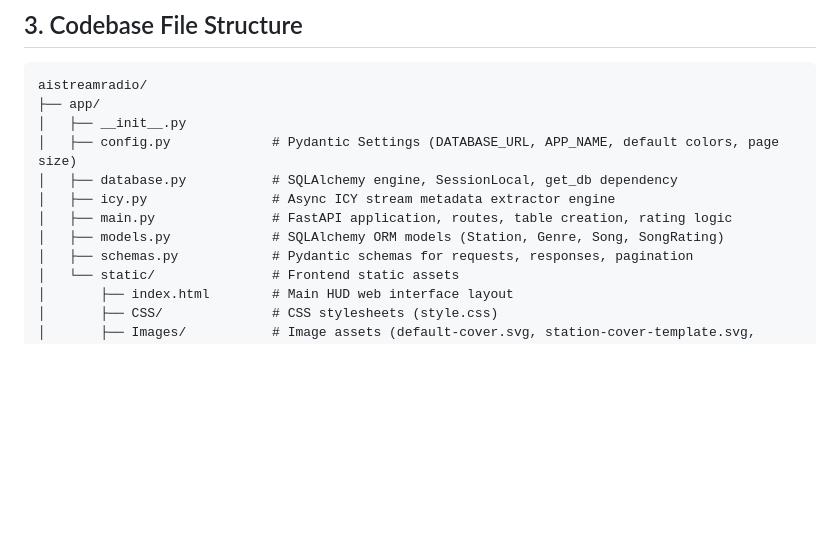
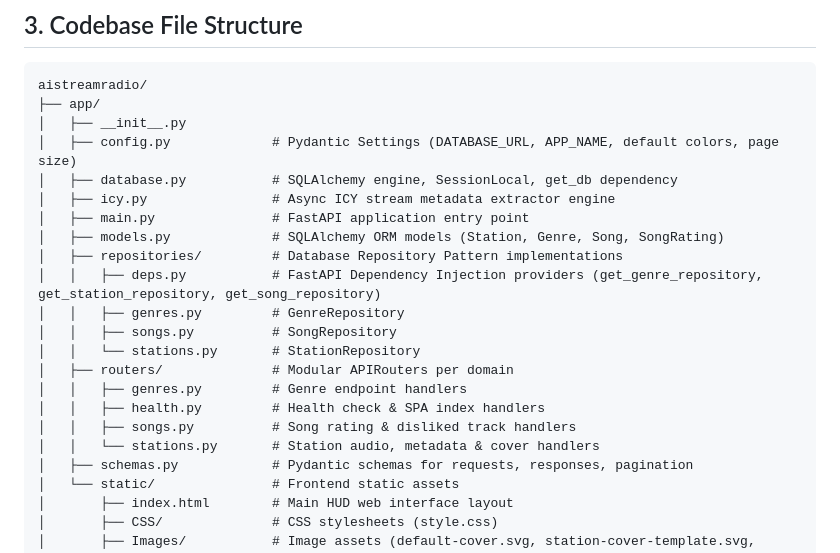
Before and after one commit to cmarcia/aistreamradio, a Markdown page: MEMORY.md, the part around the change. Drawn GitHub-style; blank space fills up the shorter version.

Commit message:
docs: update MEMORY.md with Repository Pattern and Dependency Injection architecture

```diff
--- a/MEMORY.md
+++ b/MEMORY.md
@@ -56,8 +56,18 @@ aistreamradio/
 │   ├── config.py             # Pydantic Settings (DATABASE_URL, APP_NAME, default colors, page size)
 │   ├── database.py           # SQLAlchemy engine, SessionLocal, get_db dependency
 │   ├── icy.py                # Async ICY stream metadata extractor engine
-│   ├── main.py               # FastAPI application, routes, table creation, rating logic
+│   ├── main.py               # FastAPI application entry point
 │   ├── models.py             # SQLAlchemy ORM models (Station, Genre, Song, SongRating)
+│   ├── repositories/         # Database Repository Pattern implementations
+│   │   ├── deps.py           # FastAPI Dependency Injection providers (get_genre_repository, get_station_repository, get_song_repository)
+│   │   ├── genres.py         # GenreRepository
+│   │   ├── songs.py          # SongRepository
+│   │   └── stations.py       # StationRepository
+│   ├── routers/              # Modular APIRouters per domain
+│   │   ├── genres.py         # Genre endpoint handlers
+│   │   ├── health.py         # Health check & SPA index handlers
+│   │   ├── songs.py          # Song rating & disliked track handlers
+│   │   └── stations.py       # Station audio, metadata & cover handlers
 │   ├── schemas.py            # Pydantic schemas for requests, responses, pagination
 │   └── static/               # Frontend static assets
 │       ├── index.html        # Main HUD web interface layout
```
